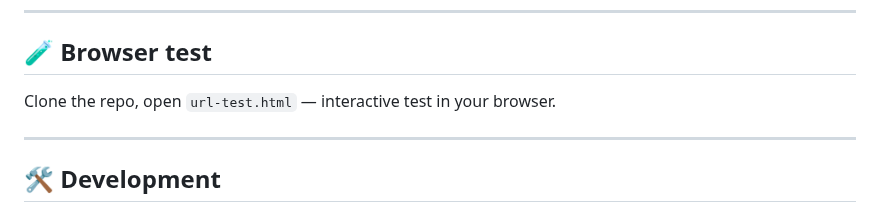
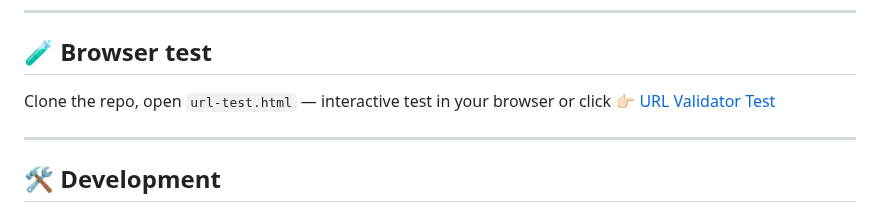
Before and after one commit to Yvancg/validators, a Markdown page: is-url-safe/README.md, the part around the change. Rendered like a GitHub page.

Commit message:
Update README.md
Signed-off-by: Y <66672463+Yvancg@users.noreply.github.com>

```diff
--- a/is-url-safe/README.md
+++ b/is-url-safe/README.md
@@ -75,7 +75,8 @@ for (const u of urls) {
 ---
 
 ## 🧪 Browser test
-Clone the repo, open `url-test.html` — interactive test in your browser.
+Clone the repo, open `url-test.html` — interactive test in your browser
+or click 👉🏻 [URL Validator Test](./url-test.html)
 
 ---
 
```
